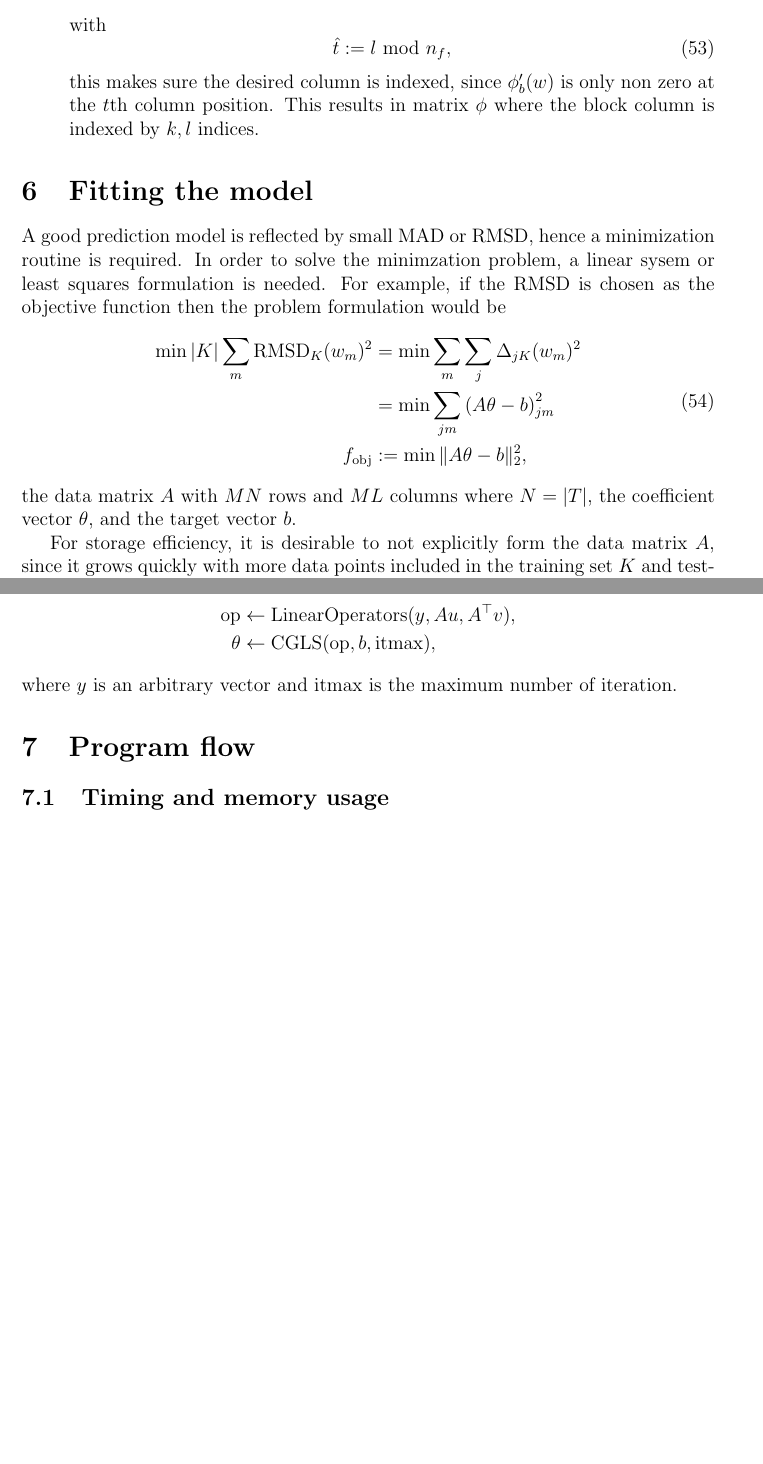
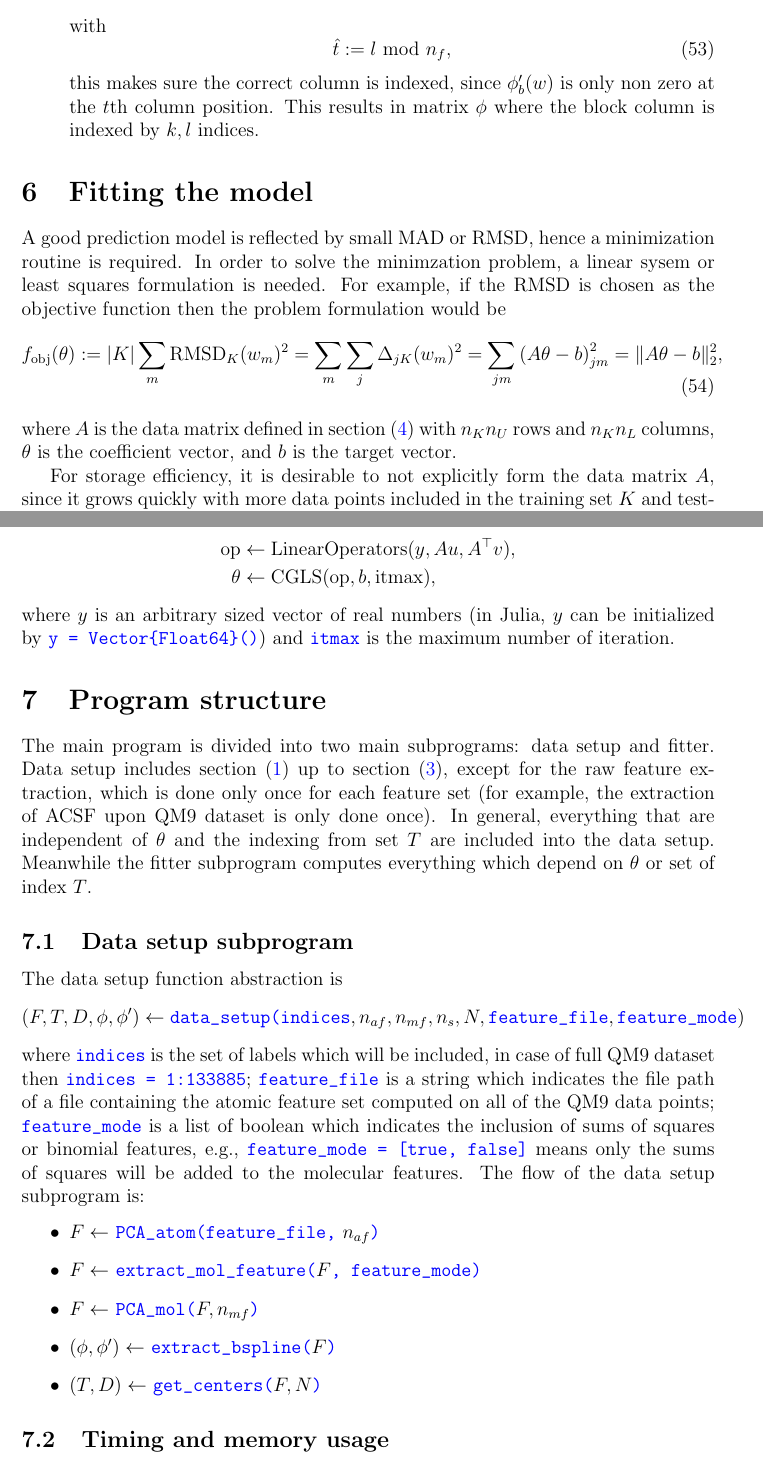
Before and after one commit to berylgithub/qm, a LaTeX document (RoSeMI.tex): two parts of pages 6 and 7 of 8 before the commit and two parts of pages 6 and 7 of 9 after it, joined at a grey line, cut so that both start at the same text, the shorter picture padded with empty space. Compiled offline with pdfLaTeX.

Commit message:
checkpoint latex after data setupg

```diff
--- a/RoSeMI.tex
+++ b/RoSeMI.tex
@@ -19,6 +19,9 @@
 \usepackage{algpseudocode}
 \usepackage[colorlinks=true, allcolors=blue]{hyperref}
 \usepackage{caption}
+\usepackage{xcolor}
+\usepackage{listings}
+\usepackage{xparse}
 \captionsetup[table]{skip=10pt} % table skip
 
 %macros
@@ -31,6 +34,10 @@
 \def\at#1{[*** \att #1 ***]}  % text needing attention
 \def\spc{\hspace*{0.5cm}}
 
+\NewDocumentCommand{\codeword}{v}{%
+	\texttt{\textcolor{blue}{#1}}%
+}
+\lstset{language=C,keywordstyle={\bfseries \color{blue}}}
 
 
 \title{RoSeMI: Robust Shepard model for interpolation}
@@ -355,7 +365,7 @@ Several intermediate values need to be computed and stored in the random access
 	\begin{equation}
 		\hat{t} := l \text{ mod } n_f,
 	\end{equation}
-	this makes sure the desired column is indexed, since $\phi_b'(w)$ is only non zero at the $t$th column position. This results in matrix $\phi$ where the block column is indexed by $k,l$ indices.
+	this makes sure the correct column is indexed, since $\phi_b'(w)$ is only non zero at the $t$th column position. This results in matrix $\phi$ where the block column is indexed by $k,l$ indices.
 \end{itemize}
 
 \section{Fitting the model}
@@ -363,12 +373,11 @@ A good prediction model is reflected by small MAD or RMSD, hence a minimization
 \begin{equation}
     \label{eq:min}
     \begin{split}
-        \min |K| \sum_m \text{RMSD}_K(w_m)^2 &= \min \sum_m \sum_j \Delta_{jK}(w_m)^2 \\
-        &= \min \sum_{jm} \left( A\theta - b\right)_{jm}^2 \\
-        f_{\text{obj}} &:= \min \|A \theta - b\|_2^2,
+        f_{\text{obj}}(\theta):= |K| \sum_m \text{RMSD}_K(w_m)^2 = \sum_m \sum_j \Delta_{jK}(w_m)^2 = \sum_{jm} \left( A\theta - b\right)_{jm}^2
+         = \|A \theta - b\|_2^2,
     \end{split}
 \end{equation}
-the data matrix $A$ with $MN$ rows and $ML$ columns where $N = |T|$, the coefficient vector $\theta$, and the target vector $b$.
+where $A$ is the data matrix defined in section (\ref{sec:model}) with $n_Kn_U$ rows and $n_Kn_L$ columns, $\theta$ is the coefficient vector, and $b$ is the target vector.
 
 For storage efficiency, it is desirable to not explicitly form the data matrix $A$, since it grows quickly with more data points included in the training set $K$ and testing set $T$.
 We can alleviate the storage problem by writing a routine for computing $Au$ where $u$ is a variable vector, hence instead of having a matrix with $\mathcal{O}(M^2NL)$ storage we would have a vector with only $\mathcal{O}(N)$ storage.
@@ -389,10 +398,25 @@ Given the $Au$ and $A^\top v$ routine, and $b$, the CGLS is called as follows \a
 		\theta &\leftarrow \text{CGLS}(\text{op}, b, \text{itmax}),
 	\end{split}
 \end{equation*}
-where $y$ is an arbitrary vector and itmax is the maximum number of iteration.
+where $y$ is an arbitrary sized vector of real numbers (in Julia, $y$ can be initialized by \codeword{y = Vector{Float64}()}) and \codeword{itmax} is the maximum number of iteration.
 
 
-\section{Program flow}
+\section{Program structure}
+The main program is divided into two main subprograms: data setup and fitter. Data setup includes section (\ref{sec:feature}) up to section (\ref{sec:data}), except for the raw feature extraction, which is done only once for each feature set (for example, the extraction of ACSF upon QM9 dataset is only done once). In general, everything that are independent of $\theta$ and the indexing from set $T$ are included into the data setup. Meanwhile the fitter subprogram computes everything which depend on $\theta$ or set of index $T$.
+
+\subsection{Data setup subprogram}
+The data setup function abstraction is
+\begin{equation*}
+	(F, T, D, \phi, \phi') \leftarrow \codeword{data_setup(indices}, n_{af}, n_{mf}, n_s, N, \codeword{feature_file}, \codeword{feature_mode})
+\end{equation*}
+where \codeword{indices} is the set of labels which will be included, in case of full QM9 dataset then \codeword{indices = 1:133885}; \codeword{feature_file} is a string which indicates the file path of a file containing the atomic feature set computed on all of the QM9 data points; \codeword{feature_mode} is a list of boolean which indicates the inclusion of sums of squares or binomial features, e.g., \codeword{feature_mode = [true, false]} means only the sums of squares will be added to the molecular features. The flow of the data setup subprogram is:
+\begin{itemize}
+	\item $F \leftarrow$ \codeword{PCA_atom(feature_file,} $n_{af}$\codeword{)}
+	\item $F \leftarrow$ \codeword{extract_mol_feature(}$F$\codeword{, feature_mode)}
+	\item $F \leftarrow$ \codeword{PCA_mol(}$F, n_{mf}$\codeword{)}
+	\item $(\phi, \phi') \leftarrow$ \codeword{extract_bspline(}$F$\codeword{)}
+	\item $(T, D) \leftarrow$ \codeword{get_centers(}$F, N$\codeword{)}
+\end{itemize}
 
 
 \subsection{Timing and memory usage}
```
Also changed, not shown: RoSeMI.tex (3 more changed lines).
